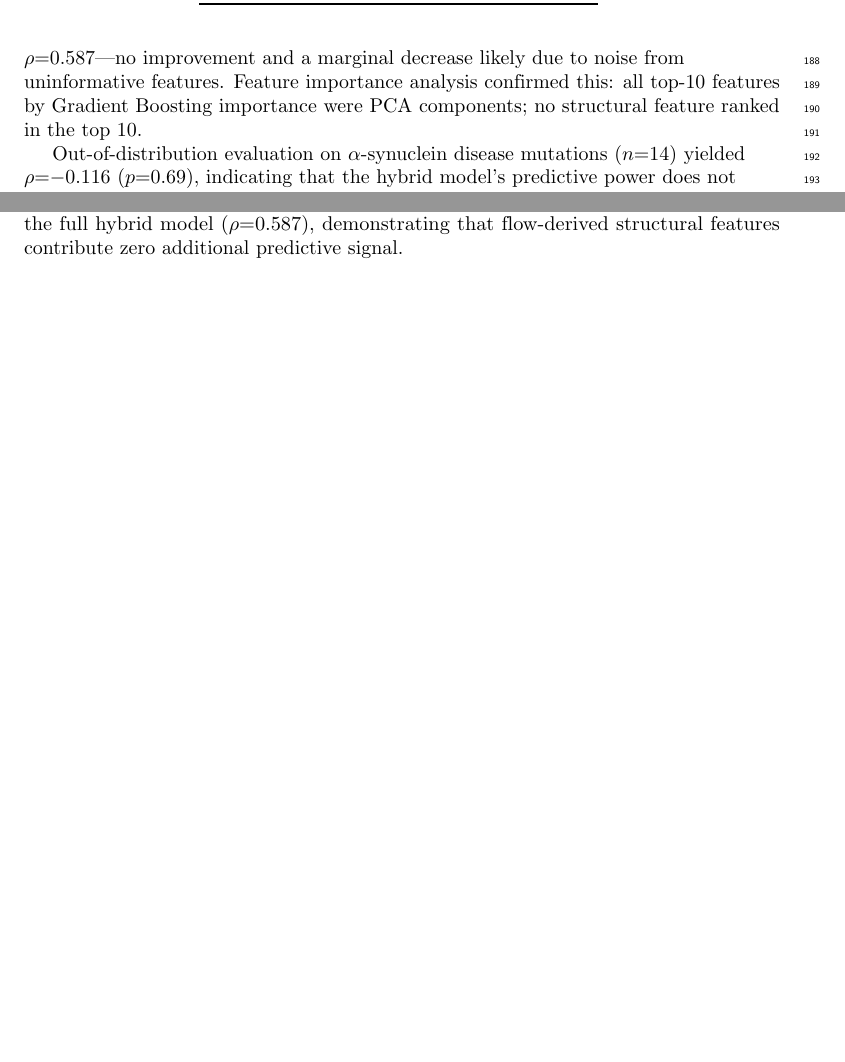
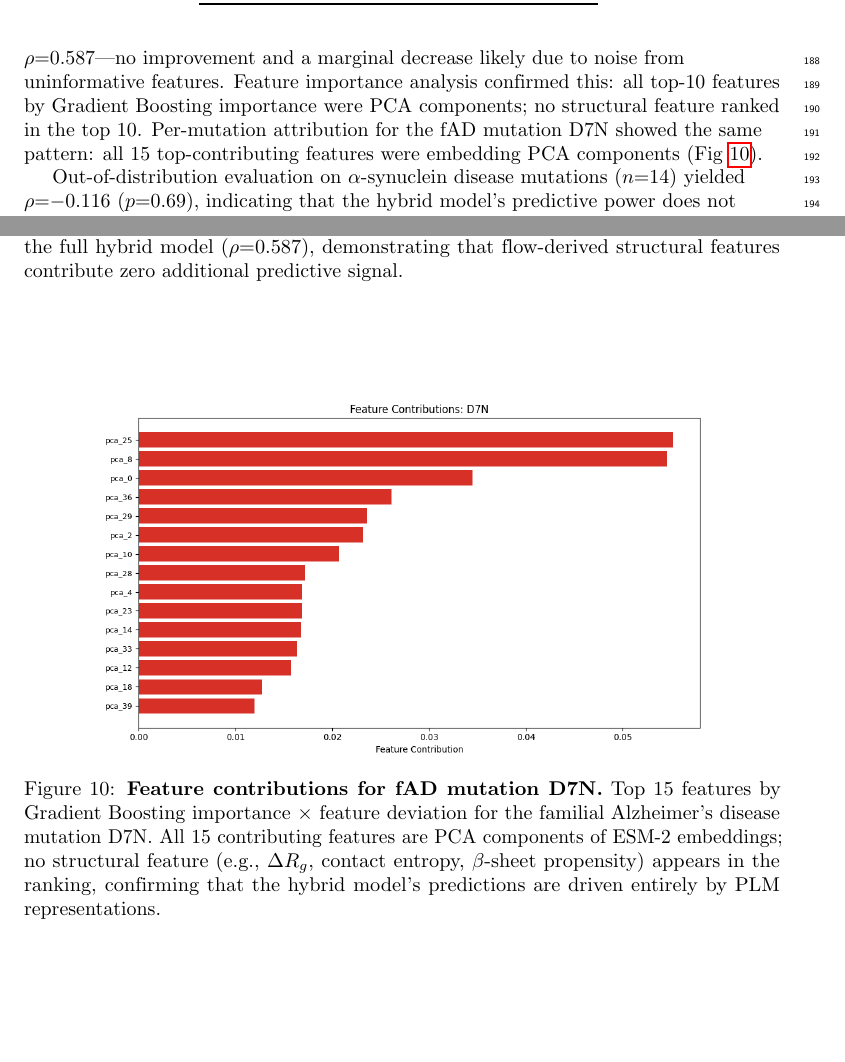
Before and after one commit to layeredlabs06/brain-idp-flow, a LaTeX document (paper/main.tex): two parts of pages 6 and 18 of 18, joined at a grey line, cut so that both start at the same text, the shorter picture padded with empty space. Compiled offline with pdfLaTeX.

Commit message:
feat(paper): add D7N feature contribution figure (Figure 10)
fAD mutation D7N: all 15 top-contributing features are PCA components,
zero structural features in ranking. Confirms embedding dominance.

Co-Authored-By: Claude Opus 4.6 (1M context) <noreply@anthropic.com>

```diff
--- a/paper/main.tex
+++ b/paper/main.tex
@@ -215,7 +215,7 @@ Hybrid (all) & 59 & 0.587 \\
 \label{tab:hybrid}
 \end{table}
 
-The ablation reveals a striking pattern (Fig~\ref{fig:ablation}): embedding PCA alone achieves $\rho$=0.591, while adding all eight structural features and LLR (Hybrid, 59 features) yields $\rho$=0.587---no improvement and a marginal decrease likely due to noise from uninformative features. Feature importance analysis confirmed this: all top-10 features by Gradient Boosting importance were PCA components; no structural feature ranked in the top 10.
+The ablation reveals a striking pattern (Fig~\ref{fig:ablation}): embedding PCA alone achieves $\rho$=0.591, while adding all eight structural features and LLR (Hybrid, 59 features) yields $\rho$=0.587---no improvement and a marginal decrease likely due to noise from uninformative features. Feature importance analysis confirmed this: all top-10 features by Gradient Boosting importance were PCA components; no structural feature ranked in the top 10. Per-mutation attribution for the fAD mutation D7N showed the same pattern: all 15 top-contributing features were embedding PCA components (Fig~\ref{fig:contribution}).
 
 Out-of-distribution evaluation on $\alpha$-synuclein disease mutations ($n$=14) yielded $\rho$=$-$0.116 ($p$=0.69), indicating that the hybrid model's predictive power does not transfer across proteins. This is consistent with the embedding probe being A$\beta$42-specific and the structural features contributing negligible signal even in-distribution.
 
@@ -401,4 +401,11 @@ Claude (Anthropic) was used to assist with code development, data analysis pipel
 \label{fig:ablation}
 \end{figure}
 
+\begin{figure}[ht]
+\centering
+\includegraphics[width=0.8\textwidth]{hybrid_feature_contribution.png}
+\caption{{\bf Feature contributions for fAD mutation D7N.} Top 15 features by Gradient Boosting importance $\times$ feature deviation for the familial Alzheimer's disease mutation D7N. All 15 contributing features are PCA components of ESM-2 embeddings; no structural feature (e.g., $\Delta R_g$, contact entropy, $\beta$-sheet propensity) appears in the ranking, confirming that the hybrid model's predictions are driven entirely by PLM representations.}
+\label{fig:contribution}
+\end{figure}
+
 \end{document}
```
Also changed, not shown: paper/hybrid_feature_contribution.png (added).
